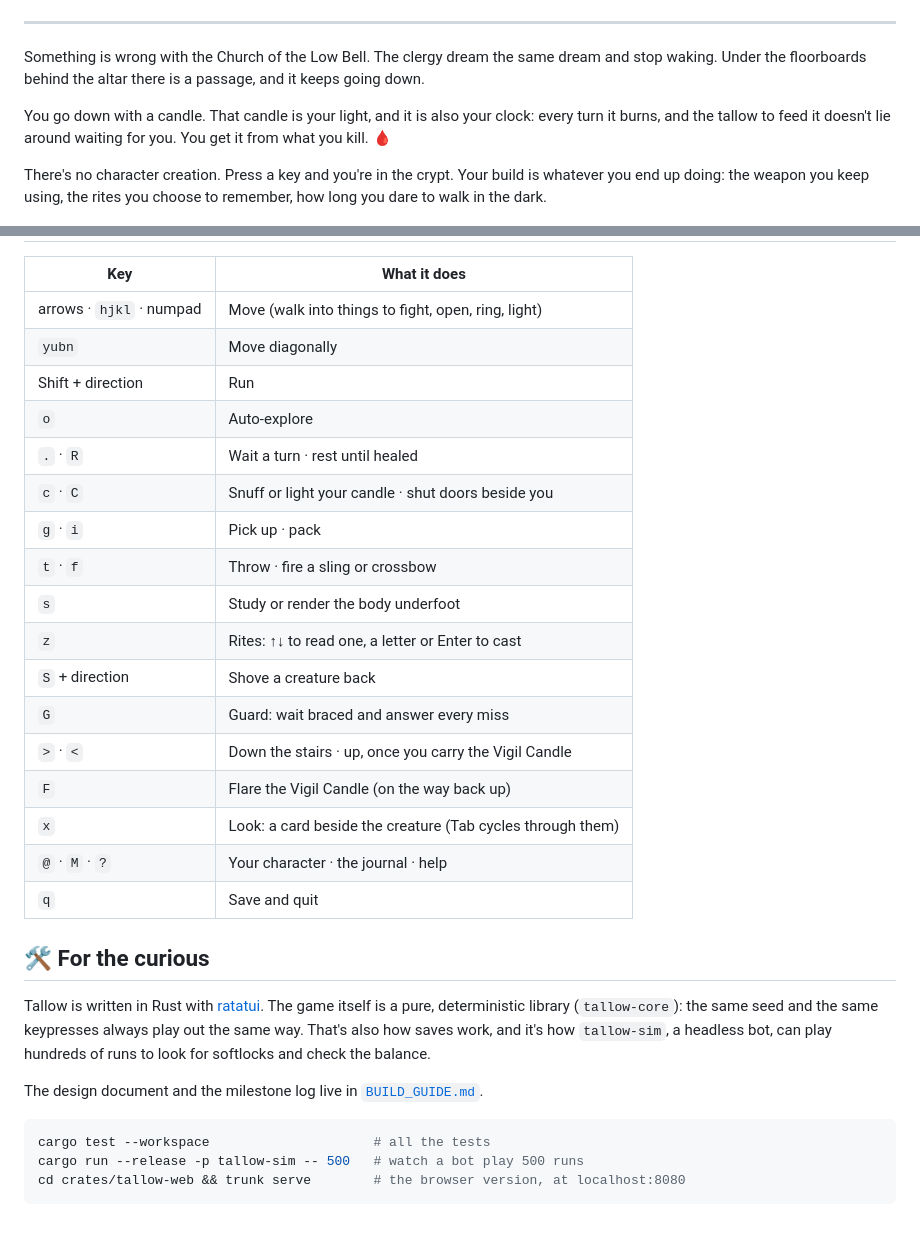
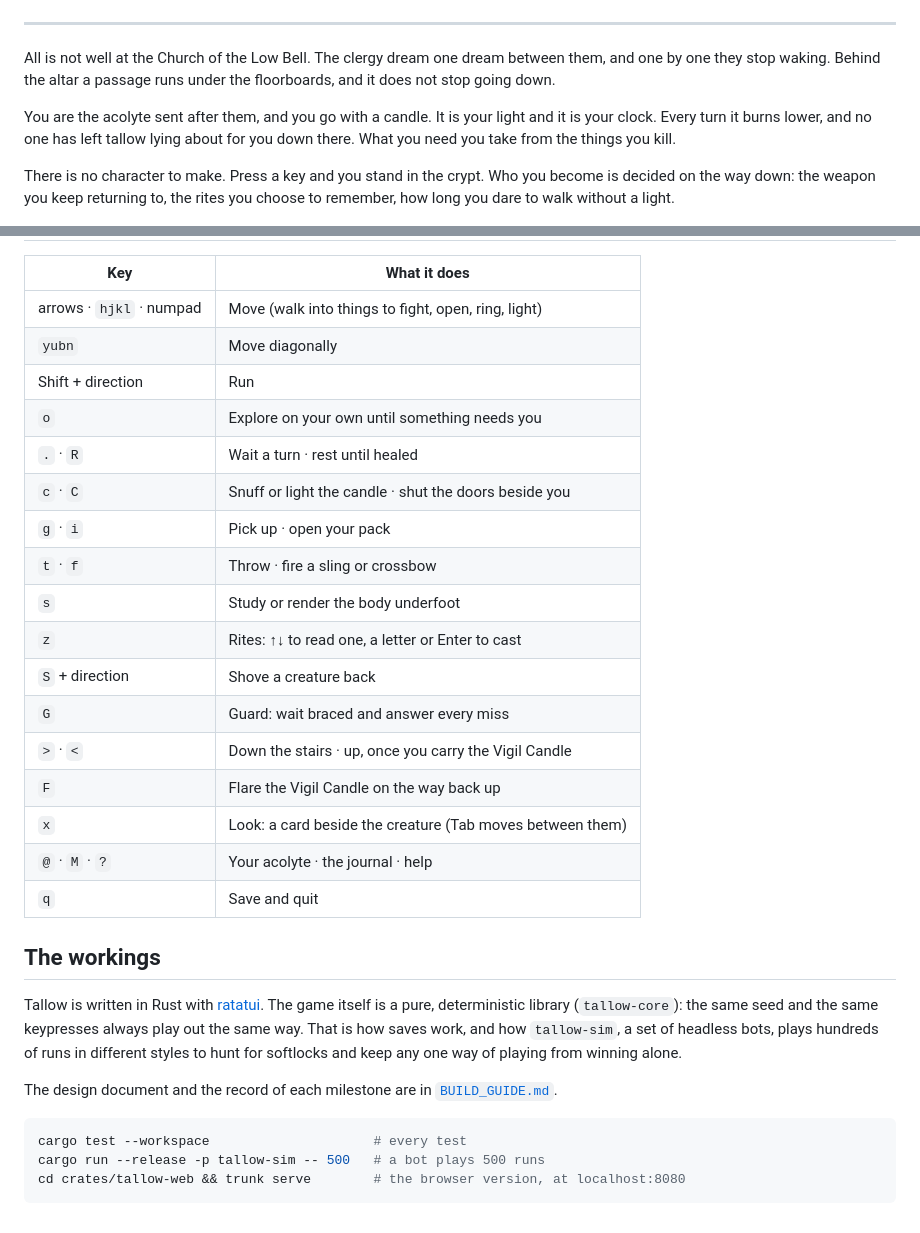
Before and after one commit to markomoth/tallow, a Markdown page: README.md, 2 parts joined by grey strips. Drawn GitHub-style.

````diff
--- a/README.md
+++ b/README.md
@@ -11,11 +11,11 @@
 
 ---
 
-Something is wrong with the Church of the Low Bell. The clergy dream the same dream and stop waking. Under the floorboards behind the altar there is a passage, and it keeps going down.
+All is not well at the Church of the Low Bell. The clergy dream one dream between them, and one by one they stop waking. Behind the altar a passage runs under the floorboards, and it does not stop going down.
 
-You go down with a candle. That candle is your light, and it is also your clock: every turn it burns, and the tallow to feed it doesn't lie around waiting for you. You get it from what you kill. 🩸
+You are the acolyte sent after them, and you go with a candle. It is your light and it is your clock. Every turn it burns lower, and no one has left tallow lying about for you down there. What you need you take from the things you kill.
 
-There's no character creation. Press a key and you're in the crypt. Your build is whatever you end up doing: the weapon you keep using, the rites you choose to remember, how long you dare to walk in the dark.
+There is no character to make. Press a key and you stand in the crypt. Who you become is decided on the way down: the weapon you keep returning to, the rites you choose to remember, how long you dare to walk without a light.
 
 <div align="center">
 <img src="docs/screenshots/collegium.png" alt="Floor 4, the Collegium: the acolyte (@) stands by the stair down in a small candlelit room, the halls already explored drawn in cold blue; the sidebar shows health, candle, dread and load, and the keys that matter right now; the log below" width="720">
@@ -76,29 +76,29 @@ Quitting mid-run saves it, and the next launch picks up where you left off. What
 | arrows · `hjkl` · numpad | Move (walk into things to fight, open, ring, light) |
 | `yubn` | Move diagonally |
 | Shift + direction | Run |
-| `o` | Auto-explore |
+| `o` | Explore on your own until something needs you |
 | `.` · `R` | Wait a turn · rest until healed |
-| `c` · `C` | Snuff or light your candle · shut doors beside you |
-| `g` · `i` | Pick up · pack |
+| `c` · `C` | Snuff or light the candle · shut the doors beside you |
+| `g` · `i` | Pick up · open your pack |
 | `t` · `f` | Throw · fire a sling or crossbow |
 | `s` | Study or render the body underfoot |
 | `z` | Rites: ↑↓ to read one, a letter or Enter to cast |
 | `S` + direction | Shove a creature back |
 | `G` | Guard: wait braced and answer every miss |
 | `>` · `<` | Down the stairs · up, once you carry the Vigil Candle |
-| `F` | Flare the Vigil Candle (on the way back up) |
-| `x` | Look: a card beside the creature (Tab cycles through them) |
-| `@` · `M` · `?` | Your character · the journal · help |
+| `F` | Flare the Vigil Candle on the way back up |
+| `x` | Look: a card beside the creature (Tab moves between them) |
+| `@` · `M` · `?` | Your acolyte · the journal · help |
 | `q` | Save and quit |
 
-## 🛠️ For the curious
+## The workings
 
-Tallow is written in Rust with [ratatui](https://ratatui.rs). The game itself is a pure, deterministic library (`tallow-core`): the same seed and the same keypresses always play out the same way. That's also how saves work, and it's how `tallow-sim`, a headless bot, can play hundreds of runs to look for softlocks and check the balance.
+Tallow is written in Rust with [ratatui](https://ratatui.rs). The game itself is a pure, deterministic library (`tallow-core`): the same seed and the same keypresses always play out the same way. That is how saves work, and how `tallow-sim`, a set of headless bots, plays hundreds of runs in different styles to hunt for softlocks and keep any one way of playing from winning alone.
 
-The design document and the milestone log live in [`BUILD_GUIDE.md`](BUILD_GUIDE.md).
+The design document and the record of each milestone are in [`BUILD_GUIDE.md`](BUILD_GUIDE.md).
 
 ```sh
-cargo test --workspace                     # all the tests
-cargo run --release -p tallow-sim -- 500   # watch a bot play 500 runs
+cargo test --workspace                     # every test
+cargo run --release -p tallow-sim -- 500   # a bot plays 500 runs
 cd crates/tallow-web && trunk serve        # the browser version, at localhost:8080
 ```
````
Also changed, not shown: other parts of README.md (+26 -26 lines).
